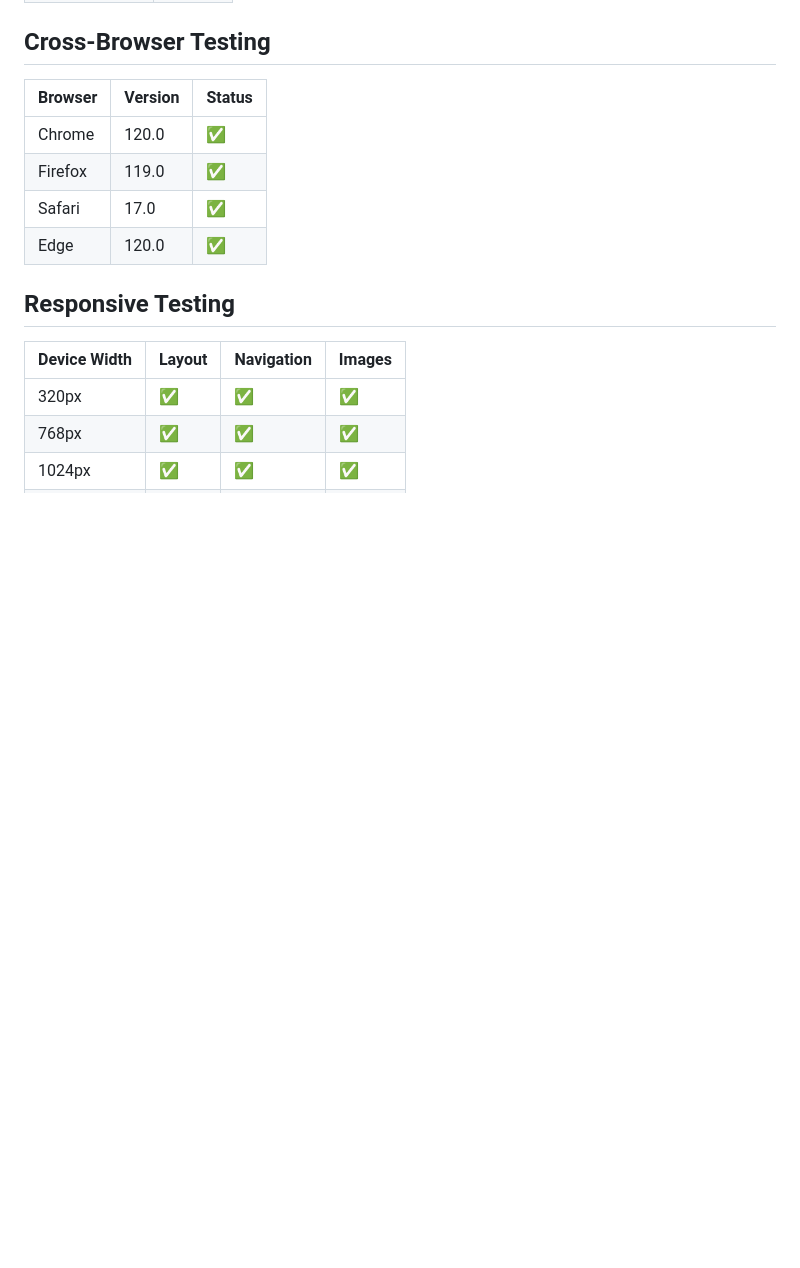
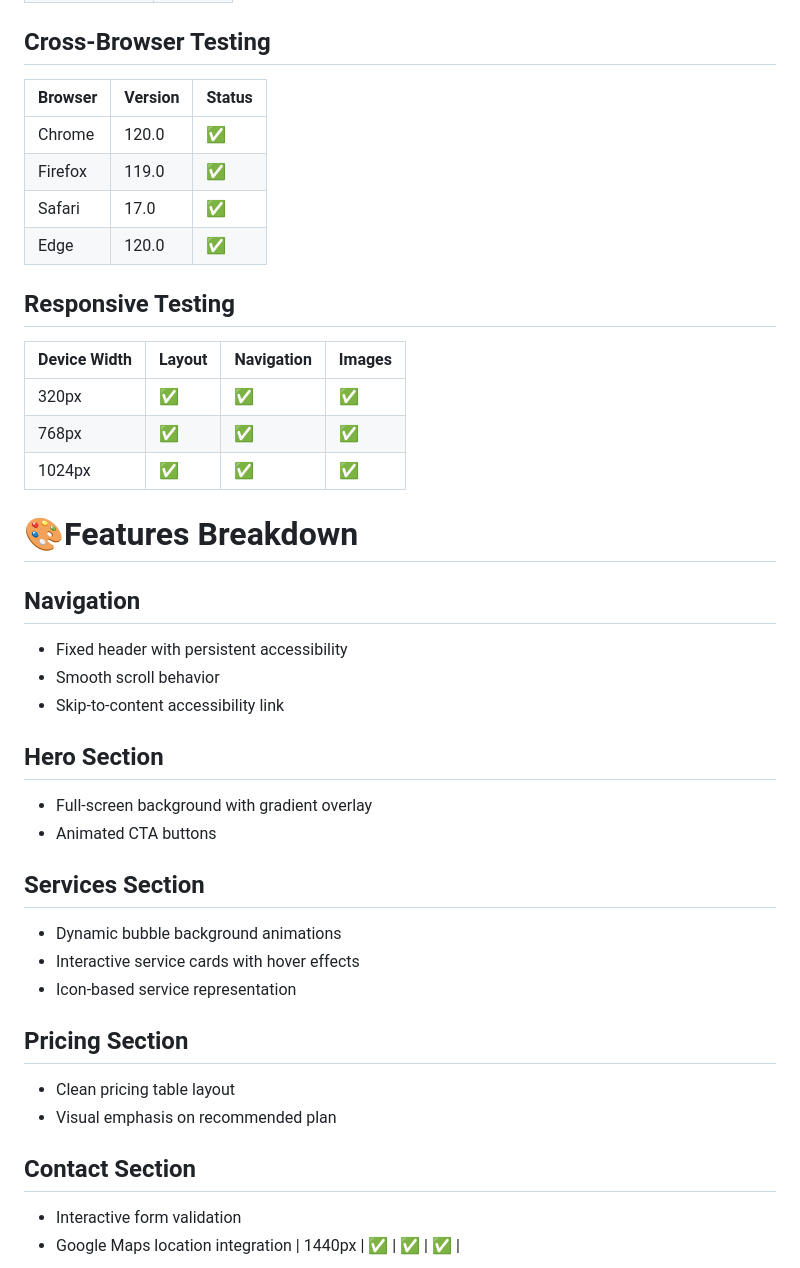
Before and after one commit to aransys/Project-1, a Markdown page: README.md, the part around the change printed below. Drawn GitHub-style; blank space fills up the shorter version.

```diff
--- a/README.md
+++ b/README.md
@@ -111,4 +112,28 @@ Open the index.html file in your favorite web browser.
 | 320px        | ✅     | ✅         | ✅      |
 | 768px        | ✅     | ✅         | ✅      |
 | 1024px       | ✅     | ✅         | ✅      |
+
+# 🎨Features Breakdown
+
+## Navigation
+- Fixed header with persistent accessibility
+- Smooth scroll behavior
+- Skip-to-content accessibility link
+
+## Hero Section
+- Full-screen background with gradient overlay
+- Animated CTA buttons
+
+## Services Section
+- Dynamic bubble background animations
+- Interactive service cards with hover effects
+- Icon-based service representation
+
+## Pricing Section
+- Clean pricing table layout
+- Visual emphasis on recommended plan
+
+## Contact Section
+- Interactive form validation
+- Google Maps location integration
 | 1440px       | ✅     | ✅         | ✅      |
```
Also changed, not shown: other parts of README.md (+1 -0 lines).
